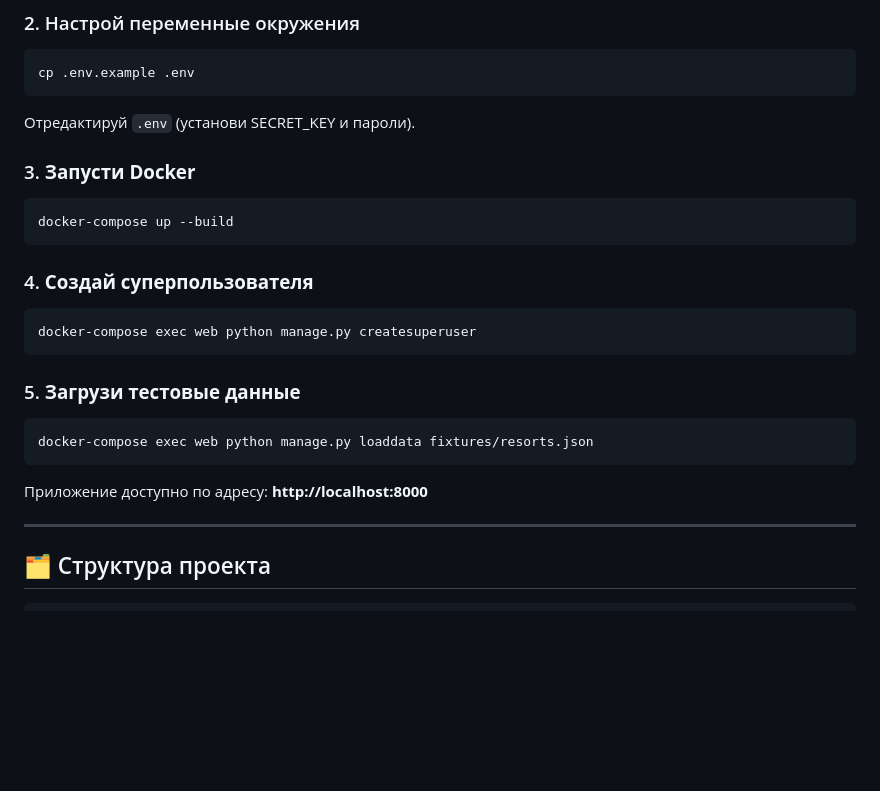
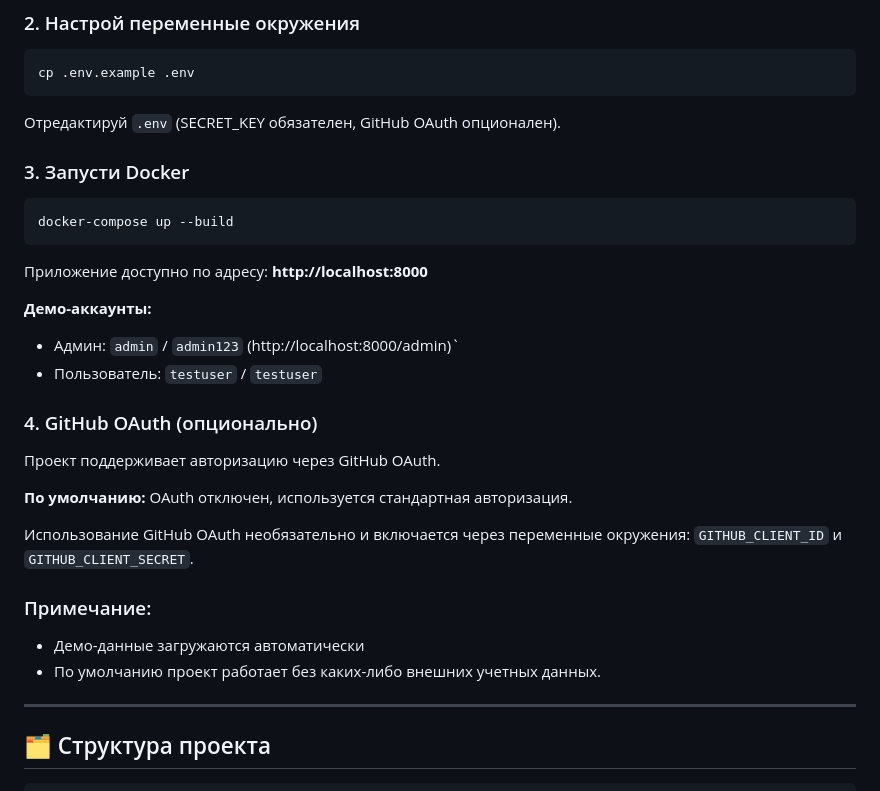
Before and after one commit to dmitriy347/MountainTrip, a Markdown page: README.md, the part around one of its changes. Rendered like a GitHub page; blank space fills up the shorter version.

Commit message:
docs: README.md

````diff
--- a/README.md
+++ b/README.md
@@ -64,27 +64,29 @@ cd MountainTrip/config
 ```bash
 cp .env.example .env
 ```
-Отредактируй `.env` (установи SECRET_KEY и пароли).
+Отредактируй `.env` (SECRET_KEY обязателен, GitHub OAuth опционален).
 
 
-### 3. **Запусти Docker**
+### 3. Запусти Docker
 ```bash
 docker-compose up --build
 ```
+Приложение доступно по адресу: **http://localhost:8000**
 
-### 4. **Создай суперпользователя**
+**Демо-аккаунты:**
+- Админ: `admin` / `admin123` (http://localhost:8000/admin)`
+- Пользователь: `testuser` / `testuser`
 
-```bash
-docker-compose exec web python manage.py createsuperuser
-```
+### 4. GitHub OAuth (опционально)
+Проект поддерживает авторизацию через GitHub OAuth.
 
-### 5. **Загрузи тестовые данные**
-```bash
-docker-compose exec web python manage.py loaddata fixtures/resorts.json
-```
+**По умолчанию:** OAuth отключен, используется стандартная авторизация.
 
+Использование GitHub OAuth необязательно и включается через переменные окружения: `GITHUB_CLIENT_ID` и `GITHUB_CLIENT_SECRET`.
 
-Приложение доступно по адресу: **http://localhost:8000**
+### Примечание:
+- Демо-данные загружаются автоматически
+- По умолчанию проект работает без каких-либо внешних учетных данных.
 
 ---
 
````
Also changed, not shown: other parts of README.md (+7 -4 lines).
